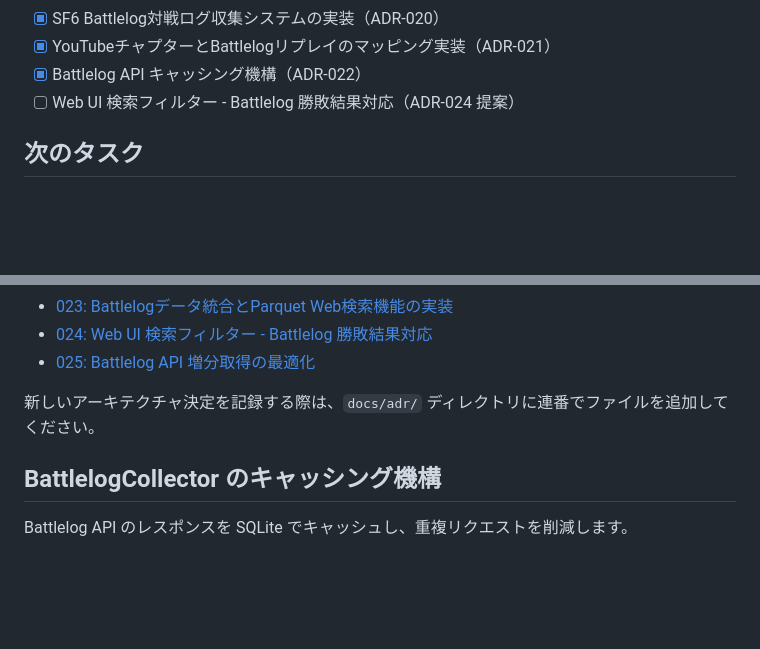
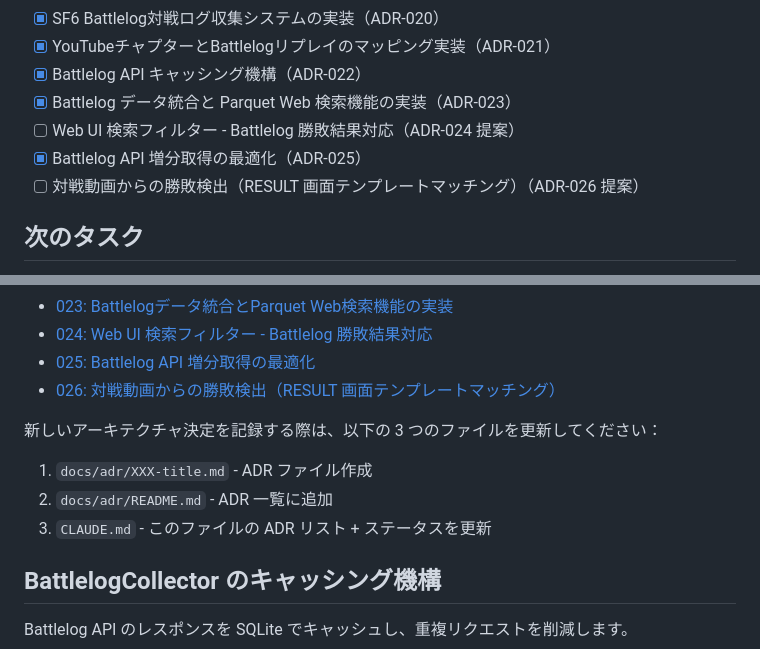
Before and after one commit to kajiwara22/sf6chapter, a Markdown page: CLAUDE.md, 2 parts joined by grey strips. Drawn GitHub-style; blank space fills up the shorter version.

```diff
--- a/CLAUDE.md
+++ b/CLAUDE.md
@@ -82,7 +82,10 @@ sf6-chapter/
 - [x] SF6 Battlelog対戦ログ収集システムの実装（ADR-020）
 - [x] YouTubeチャプターとBattlelogリプレイのマッピング実装（ADR-021）
 - [x] Battlelog API キャッシング機構（ADR-022）
+- [x] Battlelog データ統合と Parquet Web 検索機能の実装（ADR-023）
 - [ ] Web UI 検索フィルター - Battlelog 勝敗結果対応（ADR-024 提案）
+- [x] Battlelog API 増分取得の最適化（ADR-025）
+- [ ] 対戦動画からの勝敗検出（RESULT 画面テンプレートマッチング）（ADR-026 提案）
 
 ## 次のタスク
 
@@ -252,8 +255,12 @@ docker compose up -d
 - [023: Battlelogデータ統合とParquet Web検索機能の実装](docs/adr/023-battlelog-data-integration-with-parquet-search.md)
 - [024: Web UI 検索フィルター - Battlelog 勝敗結果対応](docs/adr/024-web-ui-search-filter-with-match-results.md)
 - [025: Battlelog API 増分取得の最適化](docs/adr/025-battlelog-api-incremental-fetching-optimization.md)
+- [026: 対戦動画からの勝敗検出（RESULT 画面テンプレートマッチング）](docs/adr/026-result-screen-match-outcome-detection.md)
 
-新しいアーキテクチャ決定を記録する際は、`docs/adr/` ディレクトリに連番でファイルを追加してください。
+新しいアーキテクチャ決定を記録する際は、以下の 3 つのファイルを更新してください：
+1. `docs/adr/XXX-title.md` - ADR ファイル作成
+2. `docs/adr/README.md` - ADR 一覧に追加
+3. `CLAUDE.md` - このファイルの ADR リスト + ステータスを更新
 
 ## BattlelogCollector のキャッシング機構
 
```
Also changed, not shown: docs/adr/026-result-screen-match-outcome-detection.md (added, +427 -0 lines), docs/adr/README.md (+1 -0 lines).
